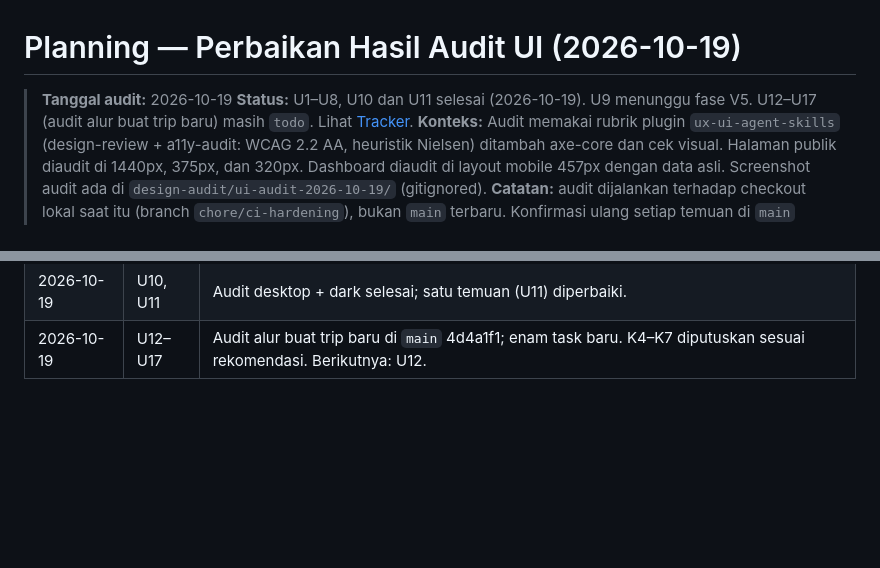
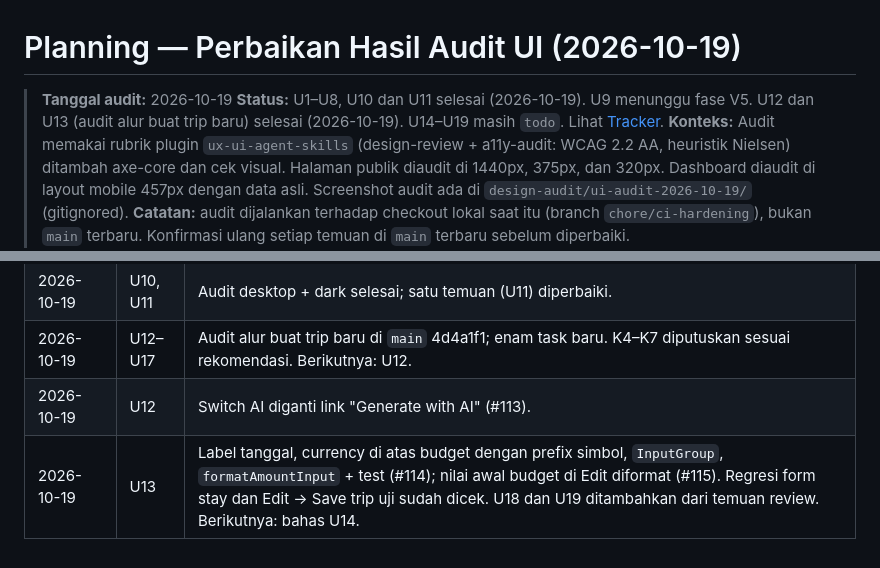
Before and after one commit to jhontea/navisha, a Markdown page: docs/PLANNING_UI_AUDIT_FIXES.md, 2 parts joined by grey strips. Drawn GitHub-style; blank space fills up the shorter version.

```diff
--- a/docs/PLANNING_UI_AUDIT_FIXES.md
+++ b/docs/PLANNING_UI_AUDIT_FIXES.md
@@ -1,7 +1,7 @@
 # Planning — Perbaikan Hasil Audit UI (2026-10-19)
 
 > **Tanggal audit:** 2026-10-19
-> **Status:** U1–U8, U10 dan U11 selesai (2026-10-19). U9 menunggu fase V5. U12–U17 (audit alur buat trip baru) masih `todo`. Lihat [Tracker](#tracker-progres).
+> **Status:** U1–U8, U10 dan U11 selesai (2026-10-19). U9 menunggu fase V5. U12 dan U13 (audit alur buat trip baru) selesai (2026-10-19). U14–U19 masih `todo`. Lihat [Tracker](#tracker-progres).
 > **Konteks:** Audit memakai rubrik plugin `ux-ui-agent-skills` (design-review + a11y-audit: WCAG 2.2 AA, heuristik Nielsen) ditambah axe-core dan cek visual. Halaman publik diaudit di 1440px, 375px, dan 320px. Dashboard diaudit di layout mobile 457px dengan data asli.
 > Screenshot audit ada di `design-audit/ui-audit-2026-10-19/` (gitignored).
 > **Catatan:** audit dijalankan terhadap checkout lokal saat itu (branch `chore/ci-hardening`), bukan `main` terbaru. Konfirmasi ulang setiap temuan di `main` terbaru sebelum diperbaiki.
@@ -217,3 +231,5 @@ Badge "Review location" sempat muncul karena audit awalnya dijalankan di :3001,
 | 2026-10-19 | U8 | Preview AI baru, rute pada kartu peta, rincian kategori pada budget, panel `flex-1`. |
 | 2026-10-19 | U10, U11 | Audit desktop + dark selesai; satu temuan (U11) diperbaiki. |
 | 2026-10-19 | U12–U17 | Audit alur buat trip baru di `main` 4d4a1f1; enam task baru. K4–K7 diputuskan sesuai rekomendasi. Berikutnya: U12. |
+| 2026-10-19 | U12 | Switch AI diganti link "Generate with AI" (#113). |
+| 2026-10-19 | U13 | Label tanggal, currency di atas budget dengan prefix simbol, `InputGroup`, `formatAmountInput` + test (#114); nilai awal budget di Edit diformat (#115). Regresi form stay dan Edit → Save trip uji sudah dicek. U18 dan U19 ditambahkan dari temuan review. Berikutnya: bahas U14. |
```
Also changed, not shown: other parts of docs/PLANNING_UI_AUDIT_FIXES.md (+16 -2 lines).
